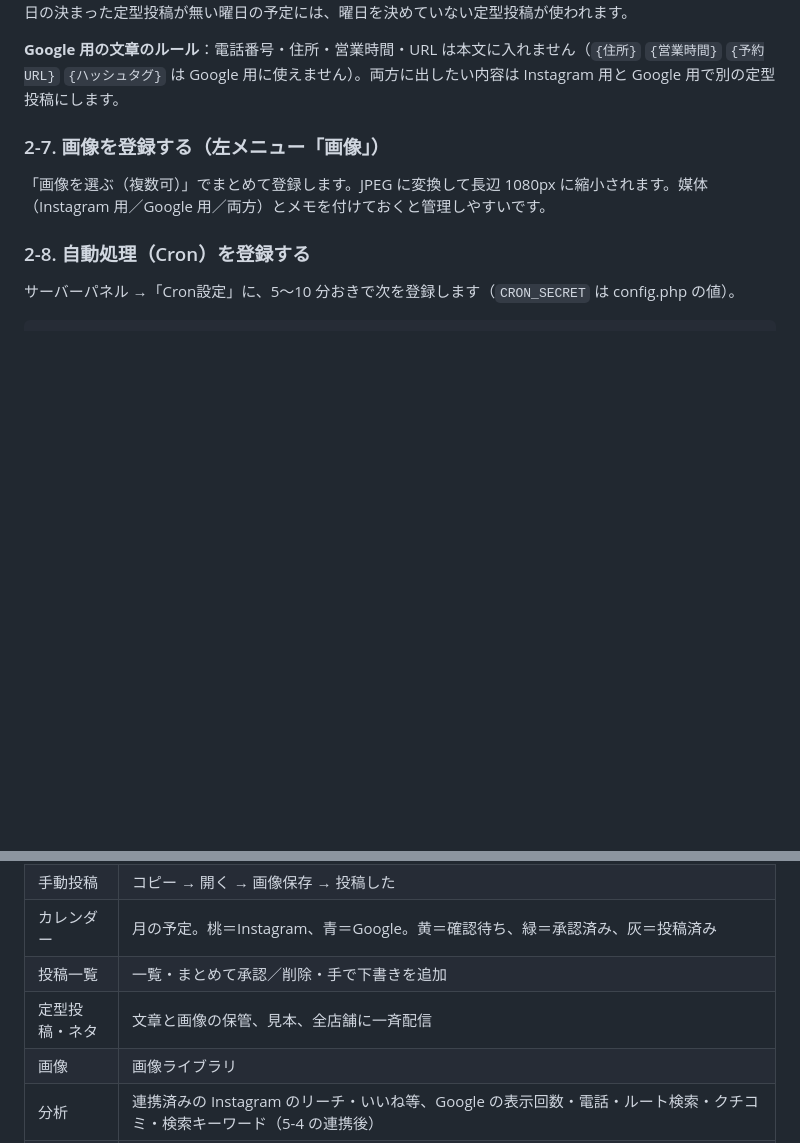
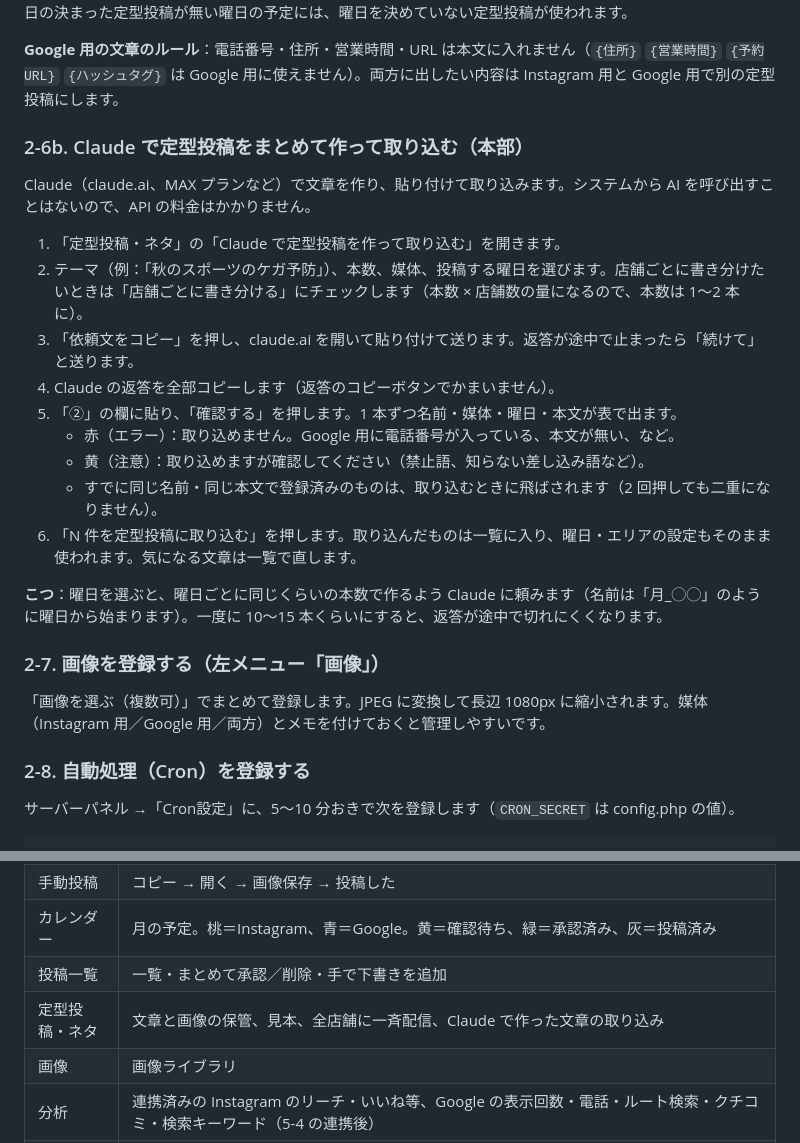
Before and after one commit to mochizuki80skip/natsume-reserve, a Markdown page: docs/SNS_MANUAL.md, 2 parts joined by grey strips. Drawn GitHub-style; blank space fills up the shorter version.

Commit message:
SNS マニュアル：Claude で定型投稿を作って取り込む手順を追加
Co-Authored-By: Claude Opus 5.5 <noreply@anthropic.com>
Claude-Session: https://claude.ai/code/session_019eBrpciowkfj6fbkFuXXGC

```diff
--- a/docs/SNS_MANUAL.md
+++ b/docs/SNS_MANUAL.md
@@ -131,6 +131,22 @@ S002,なつめ接骨院 駅前院,初期パスワード
 **曜日で使い分けるときの注意**：店舗の投稿の曜日も同じにしておきます（「接続状況」の「既定の頻度」で Google を「毎週 月・水・金」などにすると全店に効きます。店舗ごとに変えるときは左メニュー「設定」）。曜日の決まった定型投稿が無い曜日の予定には、曜日を決めていない定型投稿が使われます。
 
 **Google 用の文章のルール**：電話番号・住所・営業時間・URL は本文に入れません（`{住所}` `{営業時間}` `{予約URL}` `{ハッシュタグ}` は Google 用に使えません）。両方に出したい内容は Instagram 用と Google 用で別の定型投稿にします。
+
+### 2-6b. Claude で定型投稿をまとめて作って取り込む（本部）
+
+Claude（claude.ai、MAX プランなど）で文章を作り、貼り付けて取り込みます。システムから AI を呼び出すことはないので、API の料金はかかりません。
+
+1. 「定型投稿・ネタ」の「Claude で定型投稿を作って取り込む」を開きます。
+2. テーマ（例：「秋のスポーツのケガ予防」）、本数、媒体、投稿する曜日を選びます。店舗ごとに書き分けたいときは「店舗ごとに書き分ける」にチェックします（本数 × 店舗数の量になるので、本数は 1〜2 本に）。
+3. 「依頼文をコピー」を押し、claude.ai を開いて貼り付けて送ります。返答が途中で止まったら「続けて」と送ります。
+4. Claude の返答を全部コピーします（返答のコピーボタンでかまいません）。
+5. 「②」の欄に貼り、「確認する」を押します。1 本ずつ名前・媒体・曜日・本文が表で出ます。
+   - 赤（エラー）：取り込めません。Google 用に電話番号が入っている、本文が無い、など。
+   - 黄（注意）：取り込めますが確認してください（禁止語、知らない差し込み語など）。
+   - すでに同じ名前・同じ本文で登録済みのものは、取り込むときに飛ばされます（2 回押しても二重になりません）。
+6. 「N 件を定型投稿に取り込む」を押します。取り込んだものは一覧に入り、曜日・エリアの設定もそのまま使われます。気になる文章は一覧で直します。
+
+**こつ**：曜日を選ぶと、曜日ごとに同じくらいの本数で作るよう Claude に頼みます（名前は「月_◯◯」のように曜日から始まります）。一度に 10〜15 本くらいにすると、返答が途中で切れにくくなります。
 
 ### 2-7. 画像を登録する（左メニュー「画像」）
 
@@ -301,7 +317,7 @@ https://natsume.sns.hachimaru-80skip.com/api/sns/google/callback
 | 手動投稿 | コピー → 開く → 画像保存 → 投稿した |
 | カレンダー | 月の予定。桃＝Instagram、青＝Google。黄＝確認待ち、緑＝承認済み、灰＝投稿済み |
 | 投稿一覧 | 一覧・まとめて承認／削除・手で下書きを追加 |
-| 定型投稿・ネタ | 文章と画像の保管、見本、全店舗に一斉配信 |
+| 定型投稿・ネタ | 文章と画像の保管、見本、全店舗に一斉配信、Claude で作った文章の取り込み |
 | 画像 | 画像ライブラリ |
 | 分析 | 連携済みの Instagram のリーチ・いいね等、Google の表示回数・電話・ルート検索・クチコミ・検索キーワード（5-4 の連携後） |
 | 設定 | 店舗ごとの頻度・曜日・時刻・運用メモ |
```
